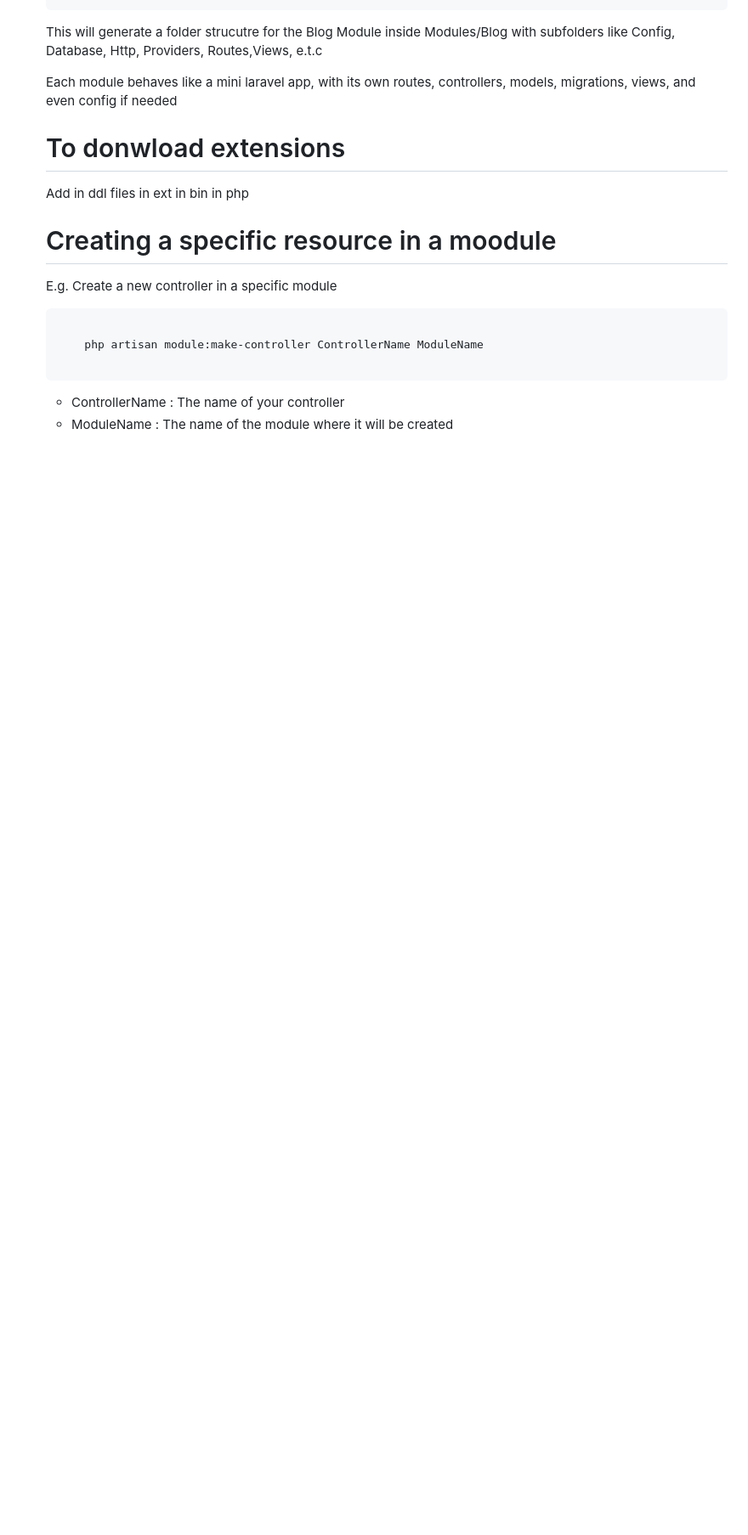
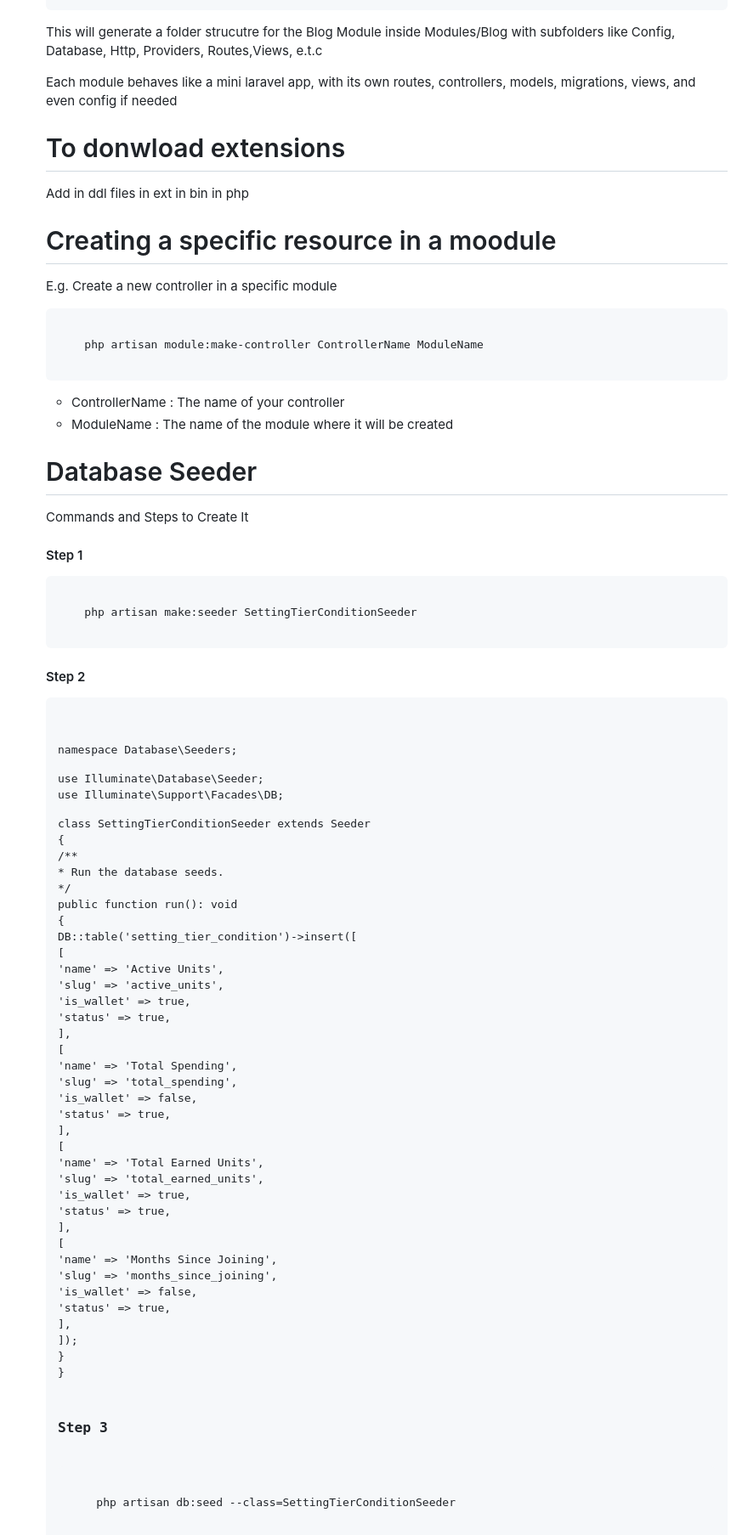
Before and after one commit to KwanJunEr/laravel_learn_tutorial, a Markdown page: README.md, the part around the change. Shown at 85% size. Rendered like a GitHub page; blank space fills up the shorter version.

```diff
--- a/README.md
+++ b/README.md
@@ -132,3 +132,65 @@ npm run build # production
   <li>ControllerName : The name of your controller</li>
   <li>ModuleName : The name of the module where it will be created</li>
 </ul>
+
+<h1>Database Seeder</h1>
+<p>Commands and Steps to Create It</p>
+<h4>Step 1 </h4>
+<pre>
+  <code>
+    php artisan make:seeder SettingTierConditionSeeder
+  </code>
+</pre>
+<h4>Step 2</h4>
+<pre>
+  <code>
+    <?php
+
+namespace Database\Seeders;
+
+use Illuminate\Database\Seeder;
+use Illuminate\Support\Facades\DB;
+
+class SettingTierConditionSeeder extends Seeder
+{
+    /**
+     * Run the database seeds.
+     */
+    public function run(): void
+    {
+        DB::table('setting_tier_condition')->insert([
+            [
+                'name' => 'Active Units',
+                'slug' => 'active_units',
+                'is_wallet' => true,
+                'status' => true,
+            ],
+            [
+                'name' => 'Total Spending',
+                'slug' => 'total_spending',
+                'is_wallet' => false,
+                'status' => true,
+            ],
+            [
+                'name' => 'Total Earned Units',
+                'slug' => 'total_earned_units',
+                'is_wallet' => true,
+                'status' => true,
+            ],
+            [
+                'name' => 'Months Since Joining',
+                'slug' => 'months_since_joining',
+                'is_wallet' => false,
+                'status' => true,
+            ],
+        ]);
+    }
+}
+  </code>
+</pre>
+<h3>Step 3</h3>
+<pre>
+  <code>
+    php artisan db:seed --class=SettingTierConditionSeeder
+  </code>
+</pre>
```
